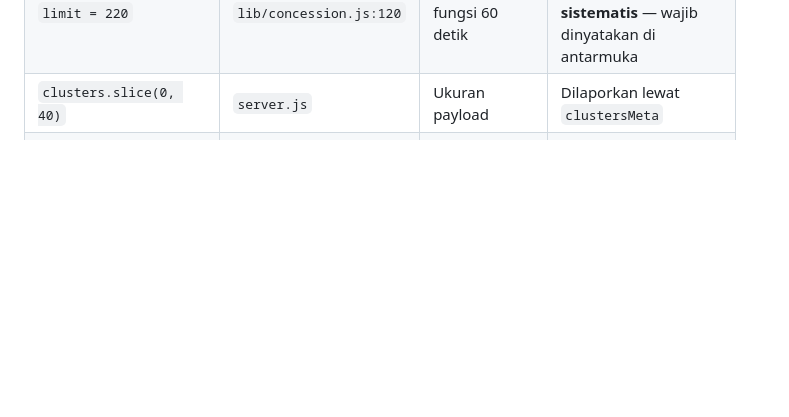
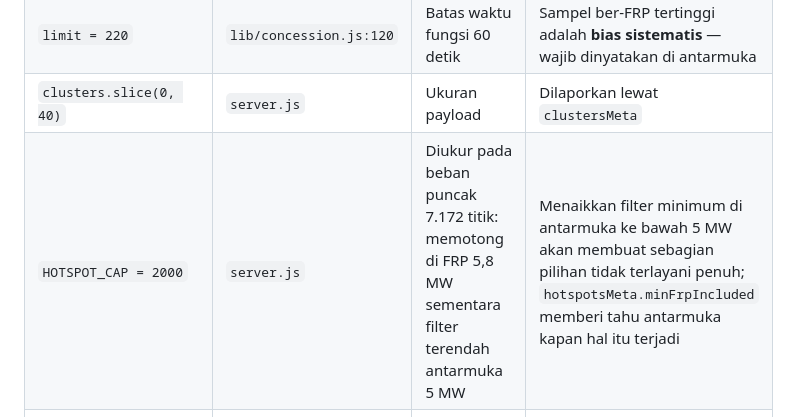
Before and after one commit to anggarabudiyantooo-hub/firewatch-id, a Markdown page: docs/HARDCODED.md, the part around the change. Drawn GitHub-style; blank space fills up the shorter version.

```diff
--- a/docs/HARDCODED.md
+++ b/docs/HARDCODED.md
@@ -57,6 +57,7 @@ kesimpulan yang dibaca pengguna, jadi tiap perubahan perlu pertimbangan sadar.
 | `SHELTER_MAX_AGE_DAYS = 10` | `lib/hazard.js:198` | BNPB tidak menghapus layanan saat warga pulang | Angka lawas akan menempel selamanya tanpa ambang ini. Nilai 10 hari adalah perkiraan, belum divalidasi dengan BNPB |
 | `limit = 220` | `lib/concession.js:120` | Batas waktu fungsi 60 detik | Sampel ber-FRP tertinggi adalah **bias sistematis** — wajib dinyatakan di antarmuka |
 | `clusters.slice(0, 40)` | `server.js` | Ukuran payload | Dilaporkan lewat `clustersMeta` |
+| `HOTSPOT_CAP = 2000` | `server.js` | Diukur pada beban puncak 7.172 titik: memotong di FRP 5,8 MW sementara filter terendah antarmuka 5 MW | Menaikkan filter minimum di antarmuka ke bawah 5 MW akan membuat sebagian pilihan tidak terlayani penuh; `hotspotsMeta.minFrpIncluded` memberi tahu antarmuka kapan hal itu terjadi |
 | `points.slice(0, 500)` | `lib/hazard.js` | Ukuran payload | Belum ada metadata pemotongan — **celah kecil** |
 | Jaccard `0.80` | `server.js` (dedup berita) | Menangkap kawat AP yang diterbitkan ulang | Terlalu rendah menggabungkan peristiwa berbeda; terlalu tinggi meloloskan duplikat |
 | `QUOTA = 12`, `LIMIT = 200` | `server.js` | Jatah artikel per topik | |
```
Also changed, not shown: README.md (+6 -3 lines), docs/ROADMAP.md (+33 -1 lines).
